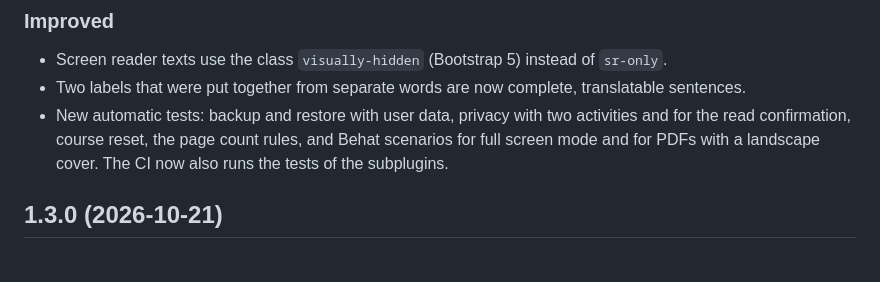
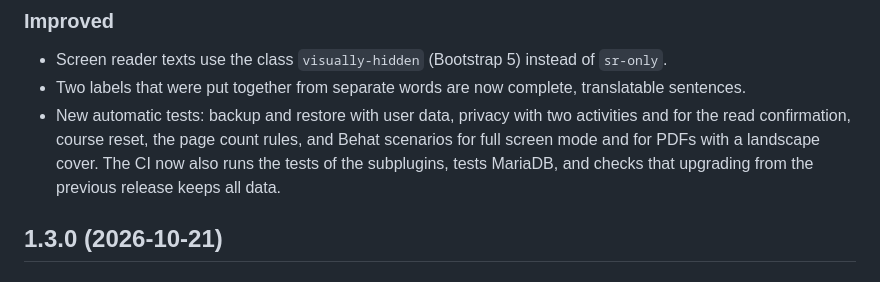
Before and after one commit to peterpleimfeldner-design/moodle-mod_leafr, a Markdown page: CHANGELOG.md, the part around the change. Drawn GitHub-style.

Commit message:
Mention the upgrade check in the changelog
Co-Authored-By: Claude Opus 5.5 <noreply@anthropic.com>

```diff
--- a/CHANGELOG.md
+++ b/CHANGELOG.md
@@ -22,7 +22,8 @@
 - Two labels that were put together from separate words are now complete, translatable sentences.
 - New automatic tests: backup and restore with user data, privacy with two activities and for the
   read confirmation, course reset, the page count rules, and Behat scenarios for full screen mode
-  and for PDFs with a landscape cover. The CI now also runs the tests of the subplugins.
+  and for PDFs with a landscape cover. The CI now also runs the tests of the subplugins, tests
+  MariaDB, and checks that upgrading from the previous release keeps all data.
 
 ## 1.3.0 (2026-10-21)
 
```
